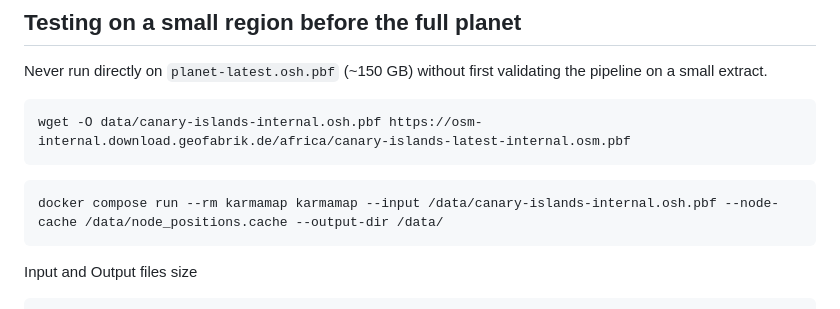
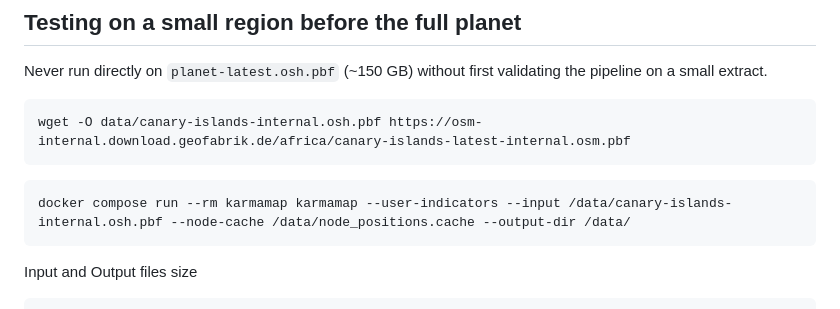
Before and after one commit to teritorio/KarmaMap, a Markdown page: README.md, the part around the change. Drawn GitHub-style.

Commit message:
Fix readme --user-indicators

````diff
--- a/README.md
+++ b/README.md
@@ -174,7 +174,7 @@ wget -O data/canary-islands-internal.osh.pbf https://osm-internal.download.geofa
 ```
 
 ```bash
-docker compose run --rm karmamap karmamap --input /data/canary-islands-internal.osh.pbf --node-cache /data/node_positions.cache --output-dir /data/
+docker compose run --rm karmamap karmamap --user-indicators --input /data/canary-islands-internal.osh.pbf --node-cache /data/node_positions.cache --output-dir /data/
 ```
 
 Input and Output files size
````
